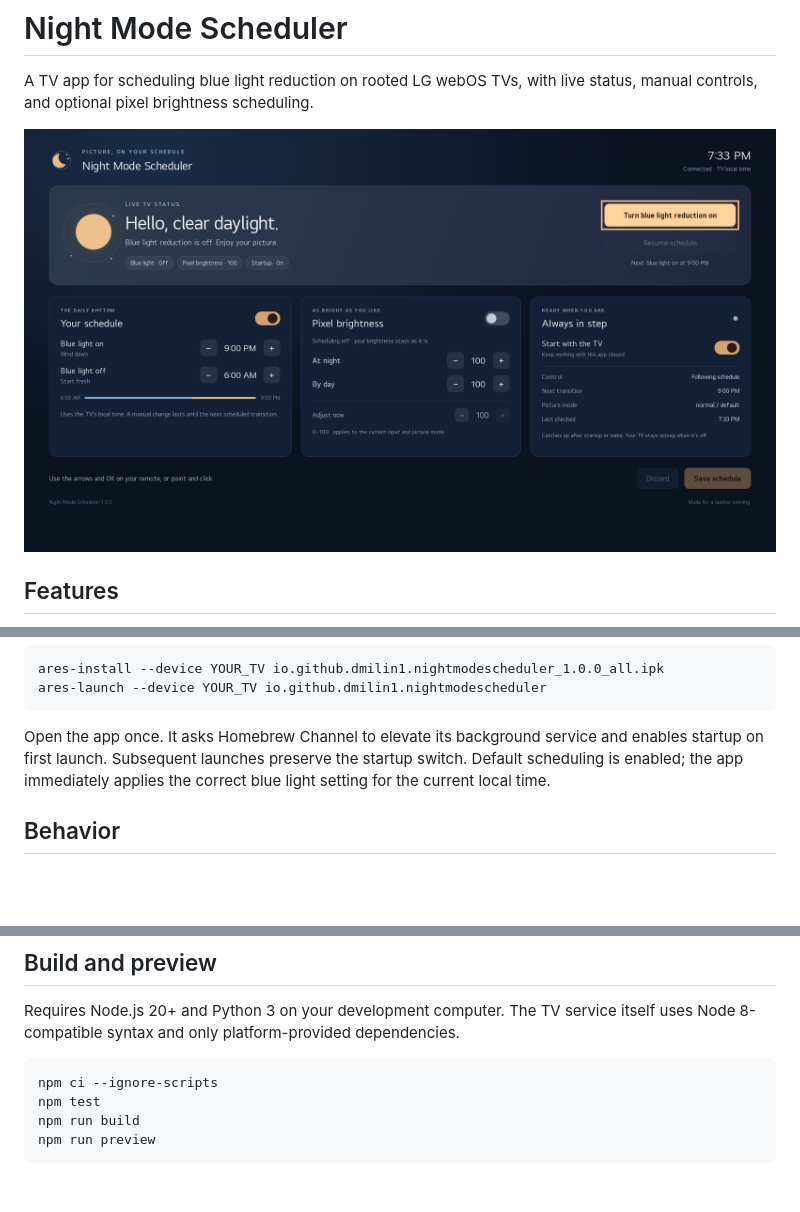
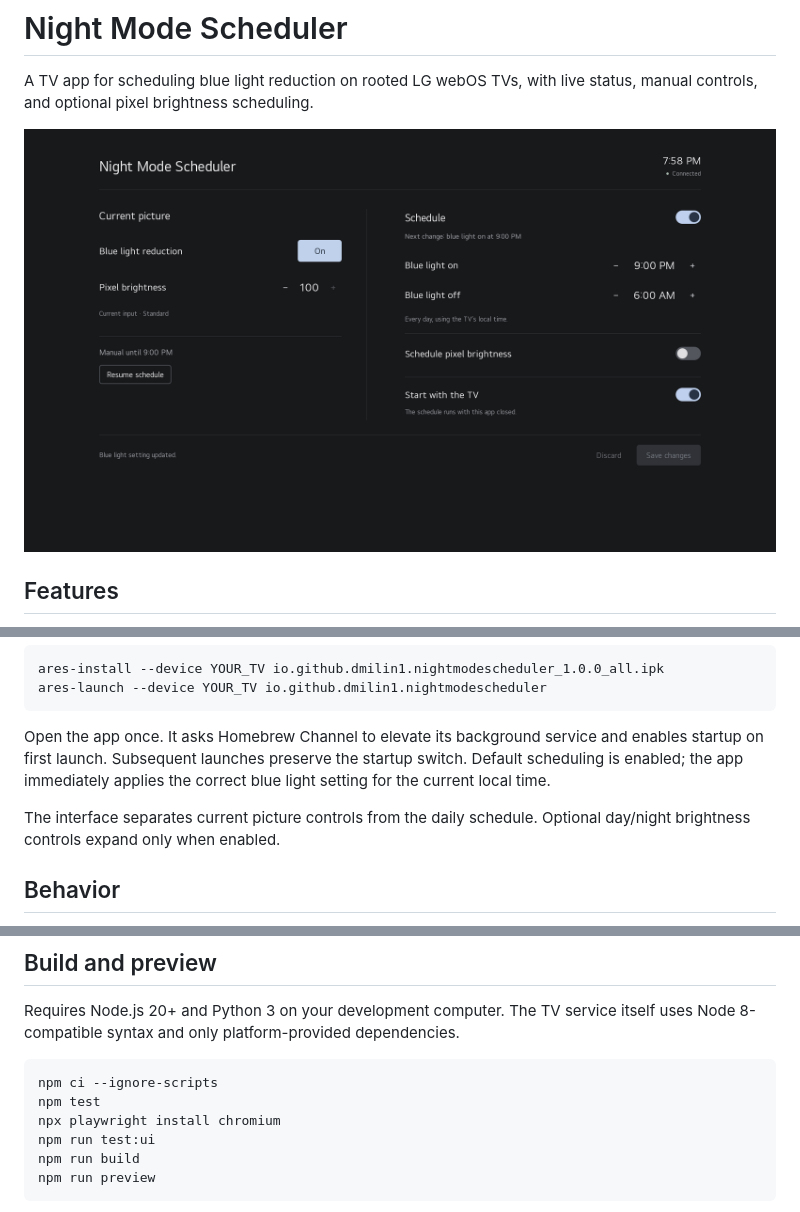
Before and after one commit to dmilin1/LGNightModeScheduler, a Markdown page: README.md, 3 parts joined by grey strips. GitHub-like rendering; pictures changed too: docs/screenshot.png; blank space fills up the shorter version.

````diff
--- a/README.md
+++ b/README.md
@@ -44,6 +44,9 @@ and enables startup on first launch. Subsequent launches preserve the startup
 switch. Default scheduling is enabled; the app immediately applies the correct
 blue light setting for the current local time.
 
+The interface separates current picture controls from the daily schedule.
+Optional day/night brightness controls expand only when enabled.
+
 ## Behavior
 
 The service checks every 10 seconds, so scheduled changes occur within about
@@ -69,6 +72,8 @@ itself uses Node 8-compatible syntax and only platform-provided dependencies.
 ```sh
 npm ci --ignore-scripts
 npm test
+npx playwright install chromium
+npm run test:ui
 npm run build
 npm run preview
 ```
````
Also changed, not shown: docs/TESTING.md (+21 -0 lines), 7 other files.
